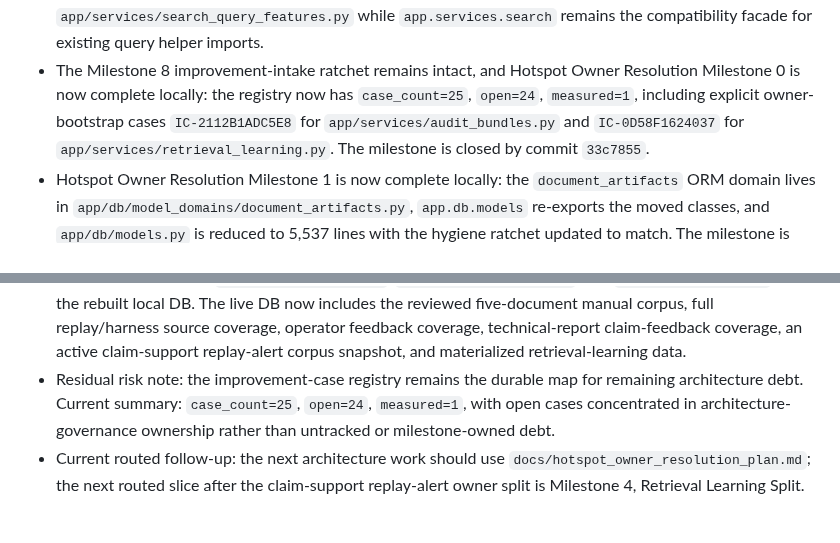
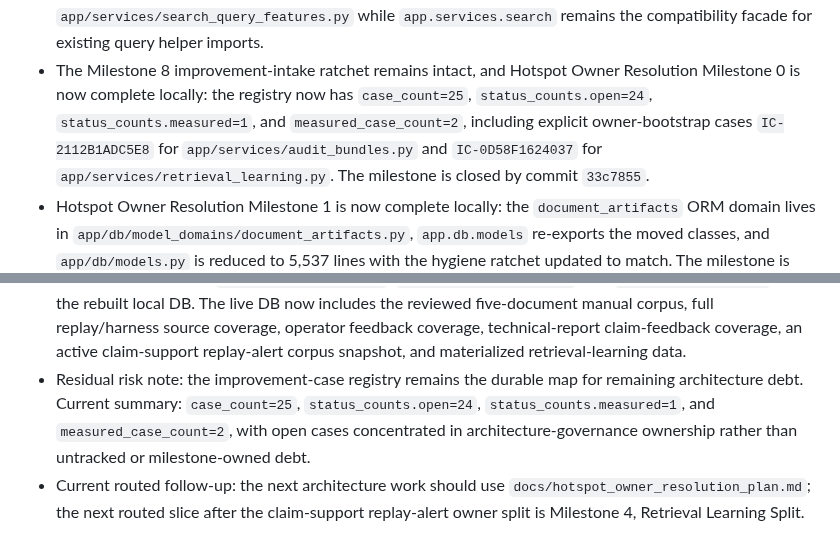
Before and after one commit to chunkstand/docling-system, a Markdown page: docs/agentic_architecture_index.md, 2 parts joined by grey strips. Rendered like a GitHub page.

```diff
--- a/docs/agentic_architecture_index.md
+++ b/docs/agentic_architecture_index.md
@@ -80,8 +80,9 @@ chat history or scanning the whole repository.
   the compatibility facade for existing query helper imports.
 - The Milestone 8 improvement-intake ratchet remains intact, and Hotspot Owner
   Resolution Milestone 0 is now complete locally: the registry now has
-  `case_count=25`, `open=24`, `measured=1`, including explicit owner-bootstrap
-  cases `IC-2112B1ADC5E8` for `app/services/audit_bundles.py` and
+  `case_count=25`, `status_counts.open=24`, `status_counts.measured=1`, and
+  `measured_case_count=2`, including explicit owner-bootstrap cases
+  `IC-2112B1ADC5E8` for `app/services/audit_bundles.py` and
   `IC-0D58F1624037` for `app/services/retrieval_learning.py`. The milestone is
   closed by commit `33c7855`.
 - Hotspot Owner Resolution Milestone 1 is now complete locally: the
@@ -131,9 +132,11 @@ chat history or scanning the whole repository.
   active claim-support replay-alert corpus snapshot, and materialized
   retrieval-learning data.
 - Residual risk note: the improvement-case registry remains the durable map for
-  remaining architecture debt. Current summary: `case_count=25`, `open=24`,
-  `measured=1`, with open cases concentrated in architecture-governance
-  ownership rather than untracked or milestone-owned debt.
+  remaining architecture debt. Current summary:
+  `case_count=25`, `status_counts.open=24`, `status_counts.measured=1`, and
+  `measured_case_count=2`, with open cases concentrated in
+  architecture-governance ownership rather than untracked or milestone-owned
+  debt.
 - Current routed follow-up: the next architecture work should use
   `docs/hotspot_owner_resolution_plan.md`; the next routed slice after the
   claim-support replay-alert owner split is Milestone 4, Retrieval Learning
```
Also changed, not shown: docs/SESSION_HANDOFF.md (+12 -3 lines), docs/hotspot_owner_resolution_plan.md (+6 -4 lines).
